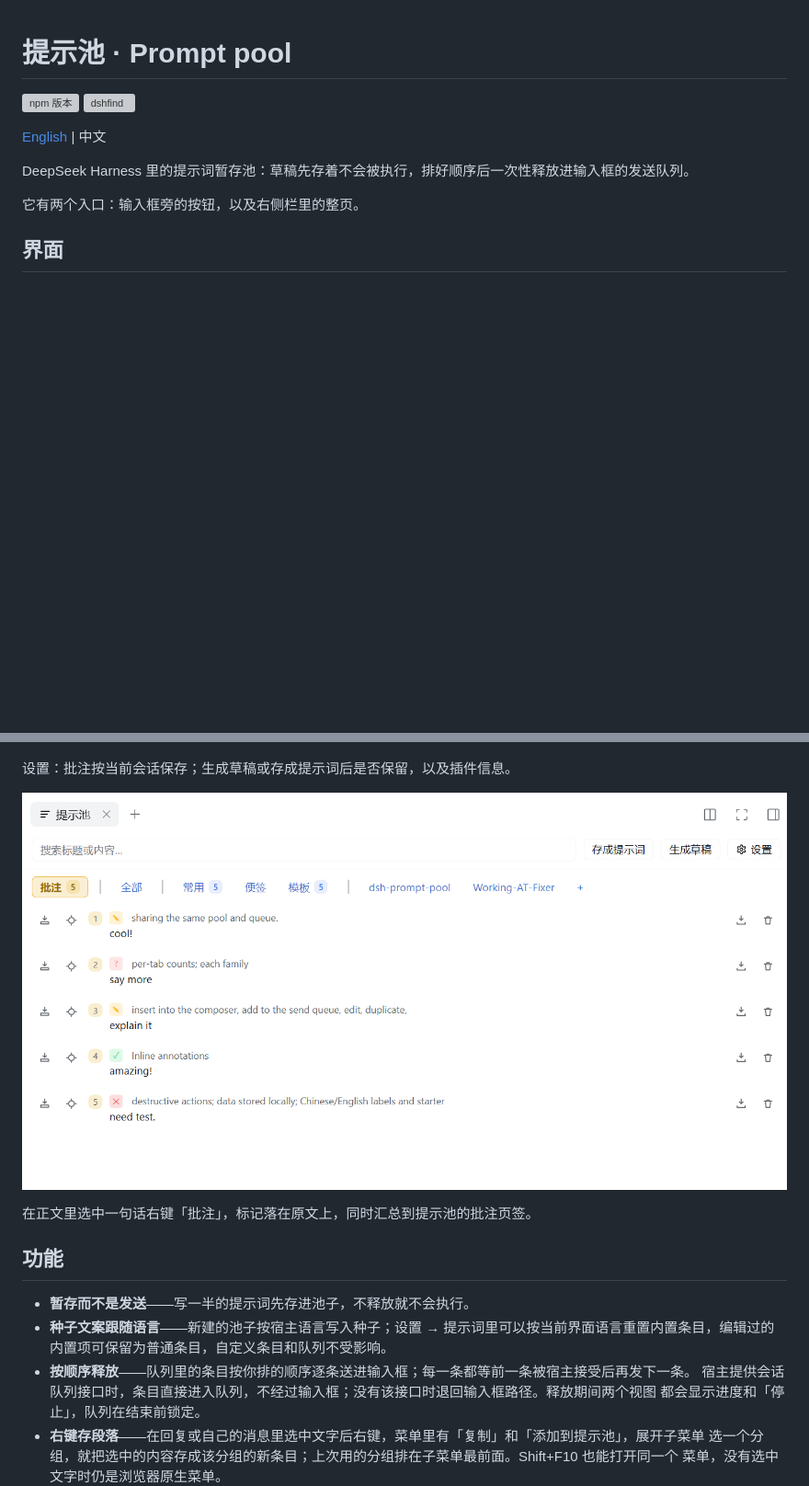
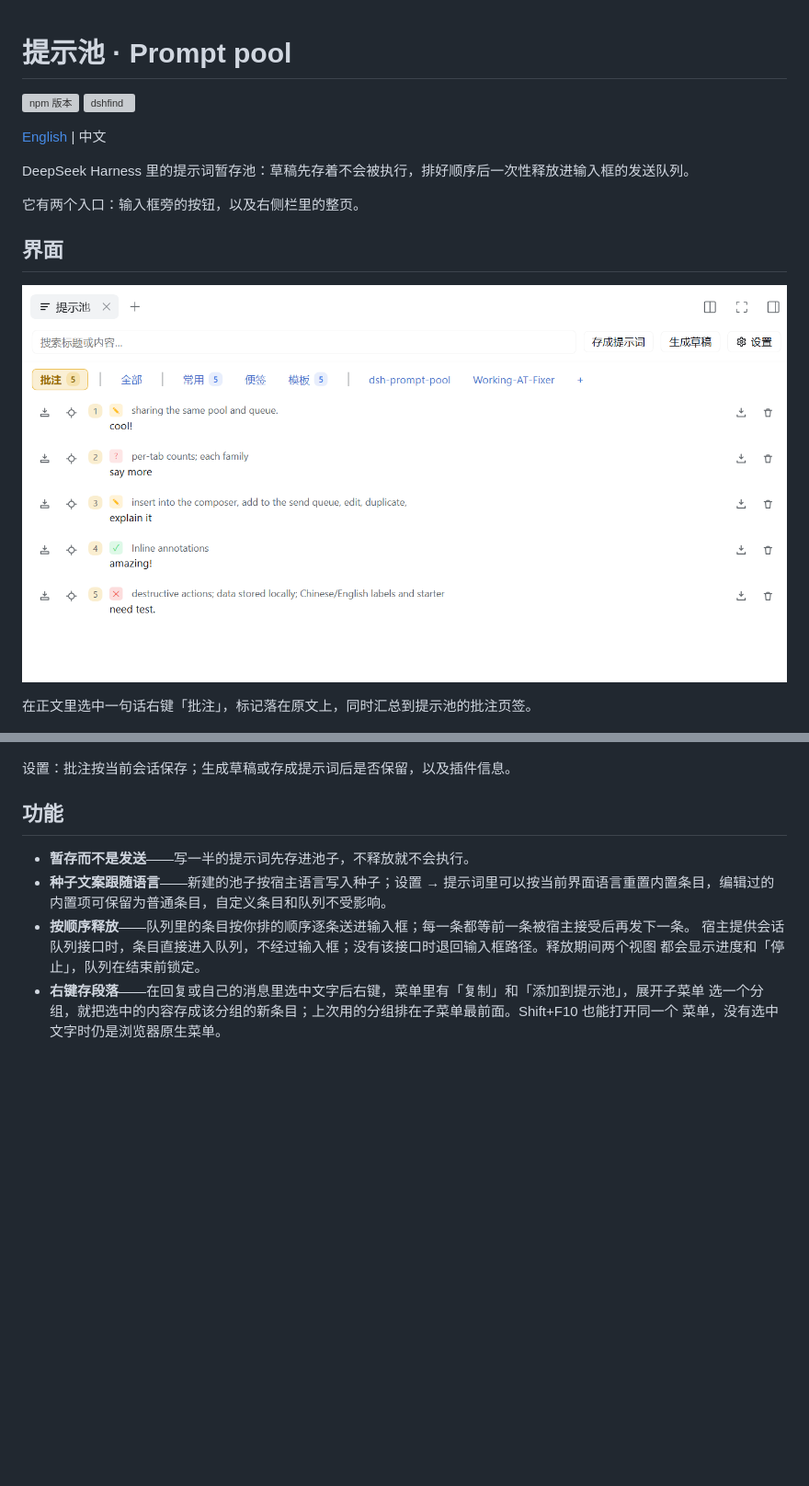
Before and after one commit to Ganttfly/dsh-prompt-pool, a Markdown page: README.zh.md, 2 parts joined by grey strips. Shown at 92% size. Rendered like a GitHub page; blank space fills up the shorter version; grey boxes are pictures that could not be loaded.

```diff
--- a/README.zh.md
+++ b/README.zh.md
@@ -10,6 +10,10 @@ DeepSeek Harness 里的提示词暂存池：草稿先存着不会被执行，排
 
 ## 界面
 
+![提示池批注页签里的批注列表](docs/images/annotations.zh.png)
+
+在正文里选中一句话右键「批注」，标记落在原文上，同时汇总到提示池的批注页签。
+
 ![提示池面板展开在输入框上方，分组 Tab 带条数，入口按钮显示队列条数](docs/images/panel.zh.png)
 
 输入框面板：分组 Tab 带条数，每行有插入 / 入队 / 编辑 / 复制 / 删除，底部是待发送队列；右侧「提示池」入口显示队列条数。
@@ -21,10 +25,6 @@ DeepSeek Harness 里的提示词暂存池：草稿先存着不会被执行，排
 ![设置页：批注与会话绑定、生成草稿/存为提示词后的保留开关，以及插件信息卡片](docs/images/settings.zh.png)
 
 设置：批注按当前会话保存；生成草稿或存成提示词后是否保留，以及插件信息。
-
-![提示池批注页签里的批注列表](docs/images/annotations.zh.png)
-
-在正文里选中一句话右键「批注」，标记落在原文上，同时汇总到提示池的批注页签。
 
 ## 功能
 
```
Also changed, not shown: README.md (+5 -5 lines), plugin/README.md (+2 -0 lines), docs/images/annotations.png.
